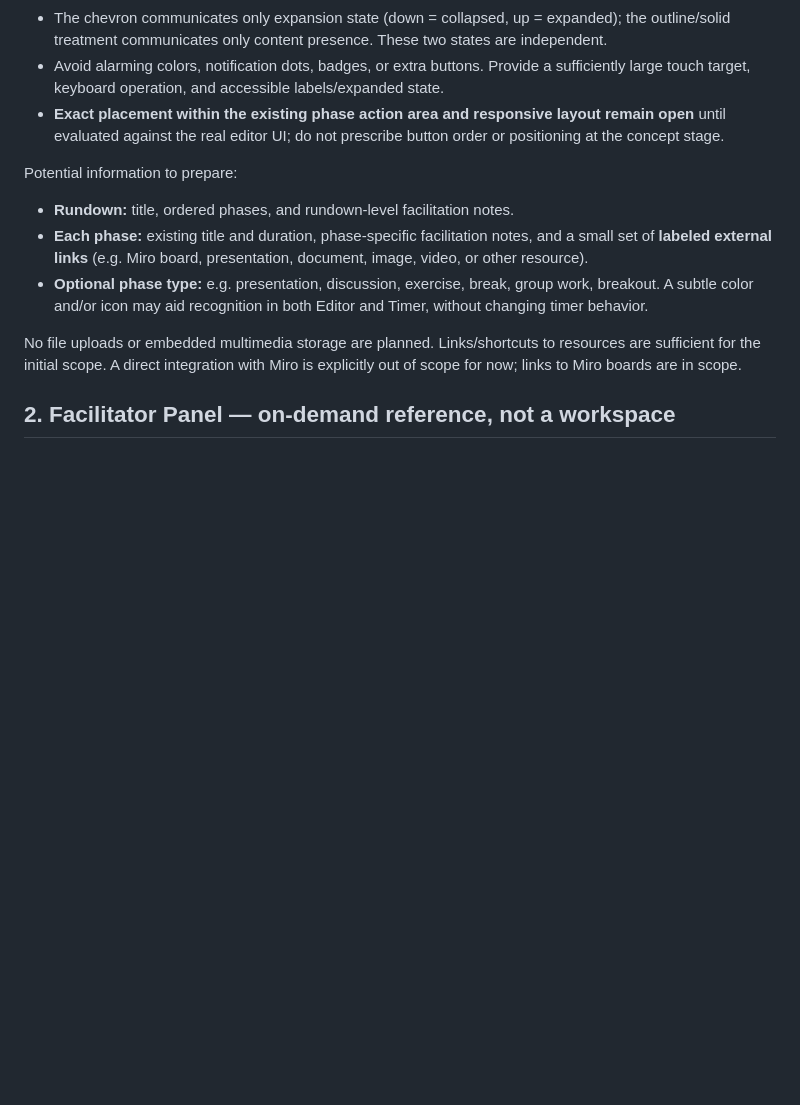
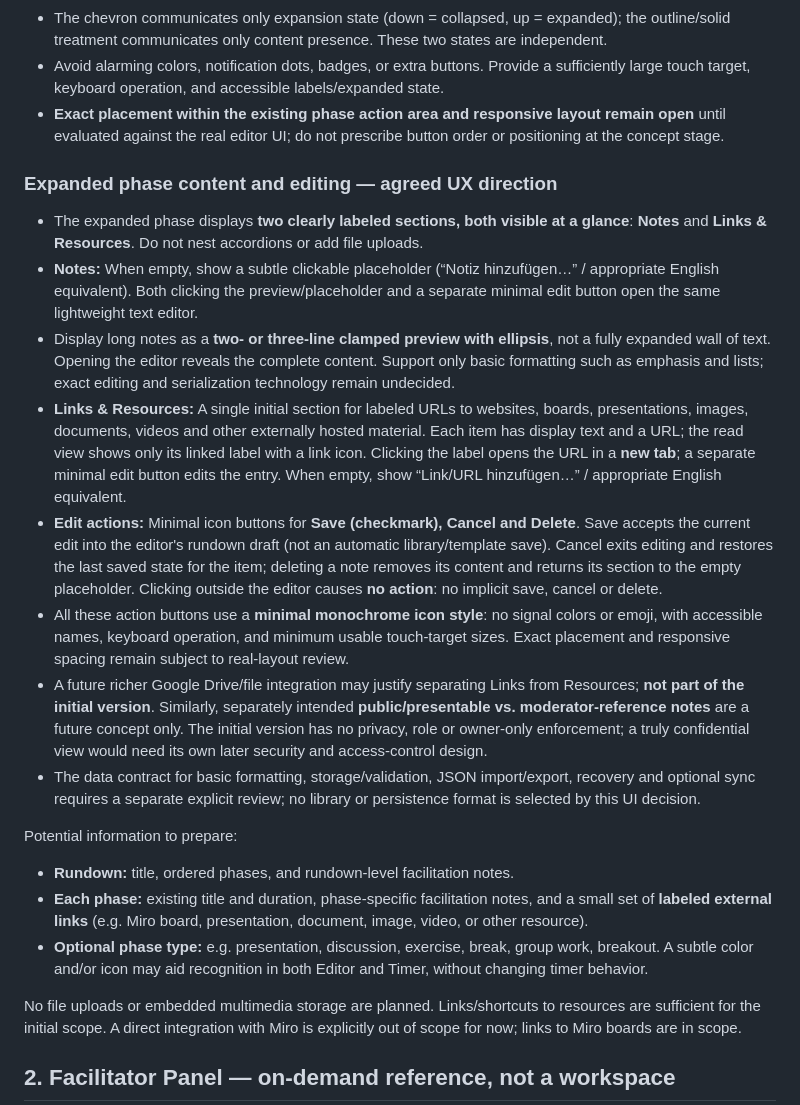
Before and after one commit to nox-vobiscum/easytimer, a Markdown page: docs/SESSION_EDITOR_EVOLUTION.md, the part around the change. Rendered like a GitHub page; blank space fills up the shorter version.

Commit message:
docs(editor-001): agree expanded phase content and editing UX

```diff
--- a/docs/SESSION_EDITOR_EVOLUTION.md
+++ b/docs/SESSION_EDITOR_EVOLUTION.md
@@ -26,6 +26,17 @@ Give the Session Editor more space and a clearer identity as a first-class featu
 - The chevron communicates only expansion state (down = collapsed, up = expanded); the outline/solid treatment communicates only content presence. These two states are independent.
 - Avoid alarming colors, notification dots, badges, or extra buttons. Provide a sufficiently large touch target, keyboard operation, and accessible labels/expanded state.
 - **Exact placement within the existing phase action area and responsive layout remain open** until evaluated against the real editor UI; do not prescribe button order or positioning at the concept stage.
+
+### Expanded phase content and editing — agreed UX direction
+
+- The expanded phase displays **two clearly labeled sections, both visible at a glance**: **Notes** and **Links & Resources**. Do not nest accordions or add file uploads.
+- **Notes:** When empty, show a subtle clickable placeholder (“Notiz hinzufügen…” / appropriate English equivalent). Both clicking the preview/placeholder and a separate minimal edit button open the same lightweight text editor.
+- Display long notes as a **two- or three-line clamped preview with ellipsis**, not a fully expanded wall of text. Opening the editor reveals the complete content. Support only basic formatting such as emphasis and lists; exact editing and serialization technology remain undecided.
+- **Links & Resources:** A single initial section for labeled URLs to websites, boards, presentations, images, documents, videos and other externally hosted material. Each item has display text and a URL; the read view shows only its linked label with a link icon. Clicking the label opens the URL in a **new tab**; a separate minimal edit button edits the entry. When empty, show “Link/URL hinzufügen…” / appropriate English equivalent.
+- **Edit actions:** Minimal icon buttons for **Save (checkmark), Cancel and Delete**. Save accepts the current edit into the editor's rundown draft (not an automatic library/template save). Cancel exits editing and restores the last saved state for the item; deleting a note removes its content and returns its section to the empty placeholder. Clicking outside the editor causes **no action**: no implicit save, cancel or delete.
+- All these action buttons use a **minimal monochrome icon style**: no signal colors or emoji, with accessible names, keyboard operation, and minimum usable touch-target sizes. Exact placement and responsive spacing remain subject to real-layout review.
+- A future richer Google Drive/file integration may justify separating Links from Resources; **not part of the initial version**. Similarly, separately intended **public/presentable vs. moderator-reference notes** are a future concept only. The initial version has no privacy, role or owner-only enforcement; a truly confidential view would need its own later security and access-control design.
+- The data contract for basic formatting, storage/validation, JSON import/export, recovery and optional sync requires a separate explicit review; no library or persistence format is selected by this UI decision.
 
 Potential information to prepare:
 
```
